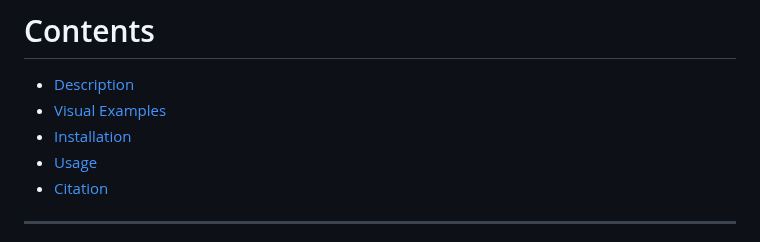
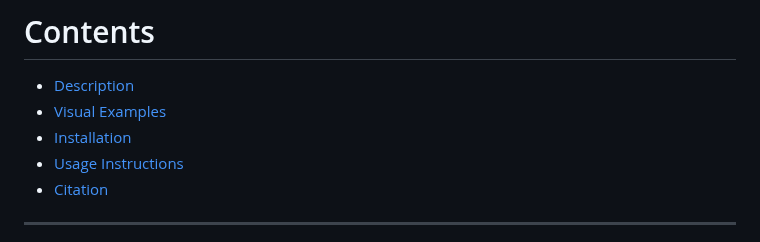
Before and after one commit to mkrol1997/PixelPerfect, a Markdown page: README.md, the part around one of its changes. Rendered like a GitHub page.

```diff
--- a/README.md
+++ b/README.md
@@ -18,7 +18,7 @@
 * [Description](#Description)
 * [Visual Examples](#Visual-Examples)
 * [Installation](#Installation-Guide)
-* [Usage](#Usage)
+* [Usage Instructions](#Usage-Instructions)
 * [Citation](#Citation)
 ________
 Description
```
Also changed, not shown: other parts of README.md (+4 -2 lines).
